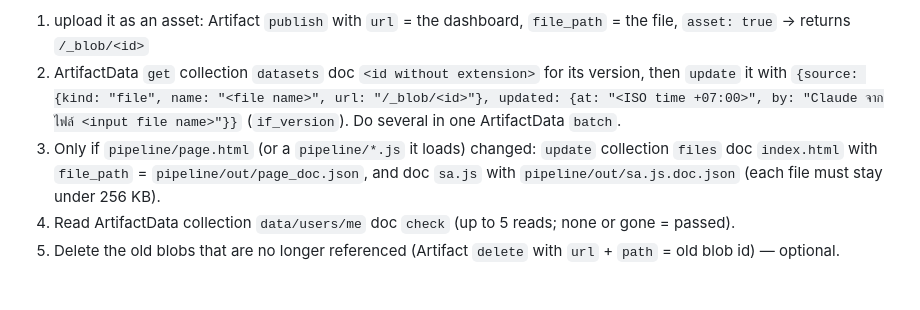
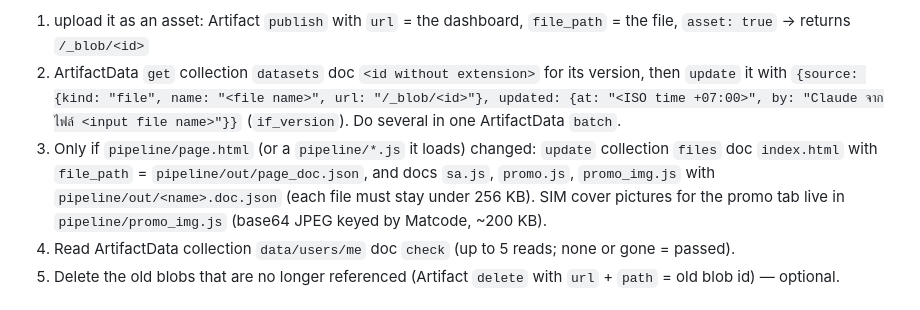
Before and after one commit to fcaeg/prepay-dashboard, a Markdown page: pipeline/DAILY.md, the part around the change. GitHub-like rendering.

Commit message:
DAILY.md: promo files
Co-Authored-By: Claude Opus 5.5 <noreply@anthropic.com>
Claude-Session: https://claude.ai/code/session_01RVy6STYZ2kFeqsMiPEqhAm

```diff
--- a/pipeline/DAILY.md
+++ b/pipeline/DAILY.md
@@ -29,7 +29,7 @@ For each file in `pipeline/out/` that changed — always `sales_daily.csv`, `sal
 2. ArtifactData `get` collection `datasets` doc `<id without extension>` for its version, then `update` it with
    `{source: {kind: "file", name: "<file name>", url: "/_blob/<id>"}, updated: {at: "<ISO time +07:00>", by: "Claude จากไฟล์ <input file name>"}}` (`if_version`).
    Do several in one ArtifactData `batch`.
-3. Only if `pipeline/page.html` (or a `pipeline/*.js` it loads) changed: `update` collection `files` doc `index.html` with `file_path` = `pipeline/out/page_doc.json`, and doc `sa.js` with `pipeline/out/sa.js.doc.json` (each file must stay under 256 KB).
+3. Only if `pipeline/page.html` (or a `pipeline/*.js` it loads) changed: `update` collection `files` doc `index.html` with `file_path` = `pipeline/out/page_doc.json`, and docs `sa.js`, `promo.js`, `promo_img.js` with `pipeline/out/<name>.doc.json` (each file must stay under 256 KB). SIM cover pictures for the promo tab live in `pipeline/promo_img.js` (base64 JPEG keyed by Matcode, ~200 KB).
 4. Read ArtifactData collection `data/users/me` doc `check` (up to 5 reads; none or gone = passed).
 5. Delete the old blobs that are no longer referenced (Artifact `delete` with `url` + `path` = old blob id) — optional.
 
```
